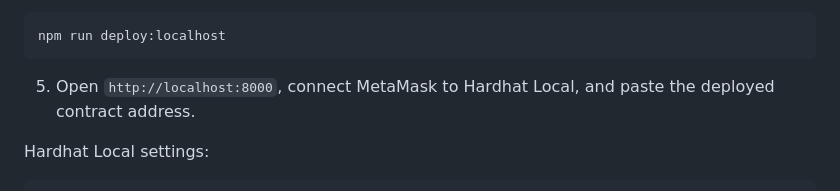
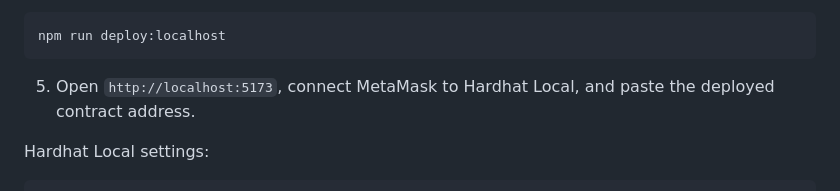
Before and after one commit to twallenyang/student-achievement-certificate-dapp, a Markdown page: README.md, the part around the change. Rendered like a GitHub page.

````diff
--- a/README.md
+++ b/README.md
@@ -86,7 +86,7 @@ npm run frontend
 npm run deploy:localhost
 ```
 
-5. Open `http://localhost:8000`, connect MetaMask to Hardhat Local, and paste the deployed contract address.
+5. Open `http://localhost:5173`, connect MetaMask to Hardhat Local, and paste the deployed contract address.
 
 Hardhat Local settings:
 
````
